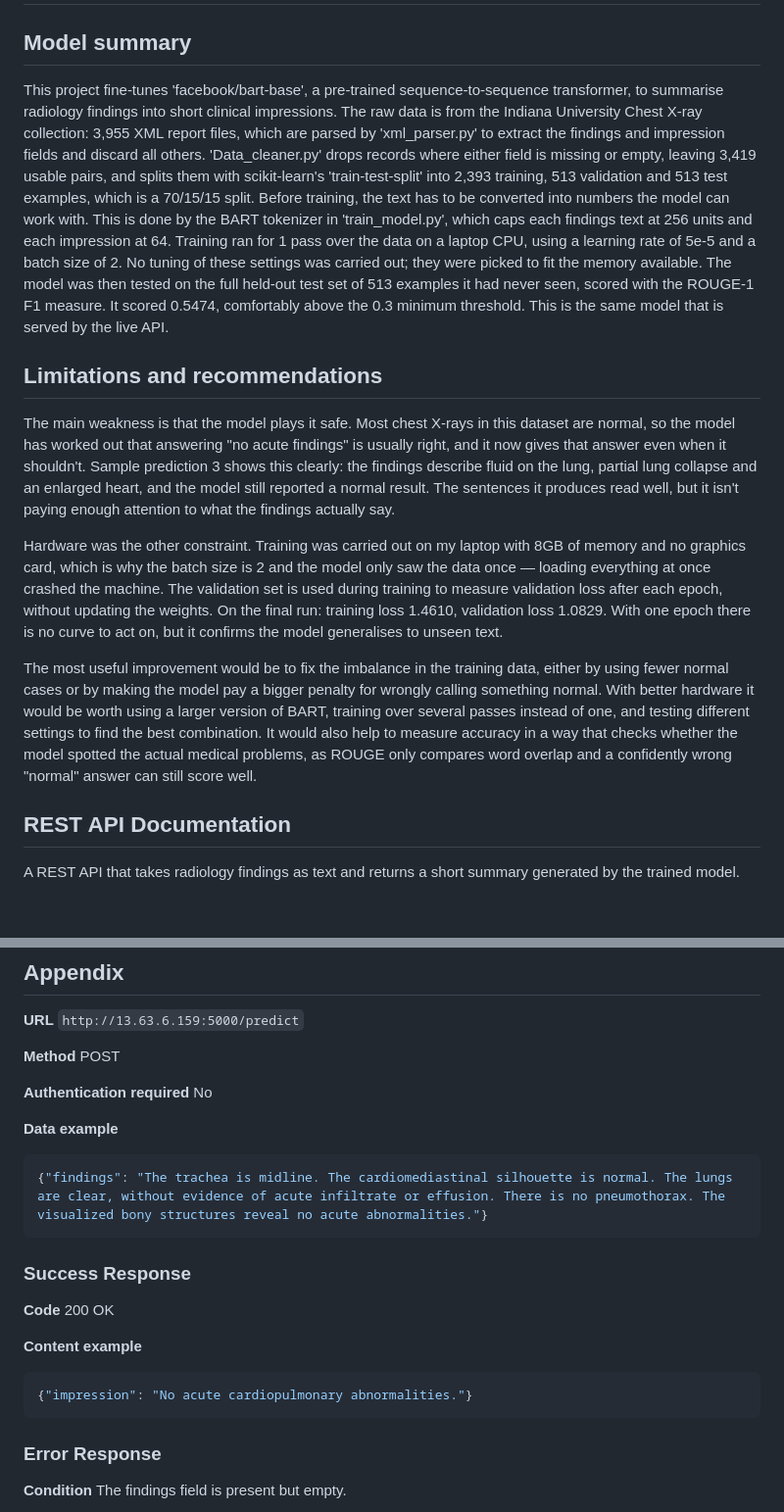
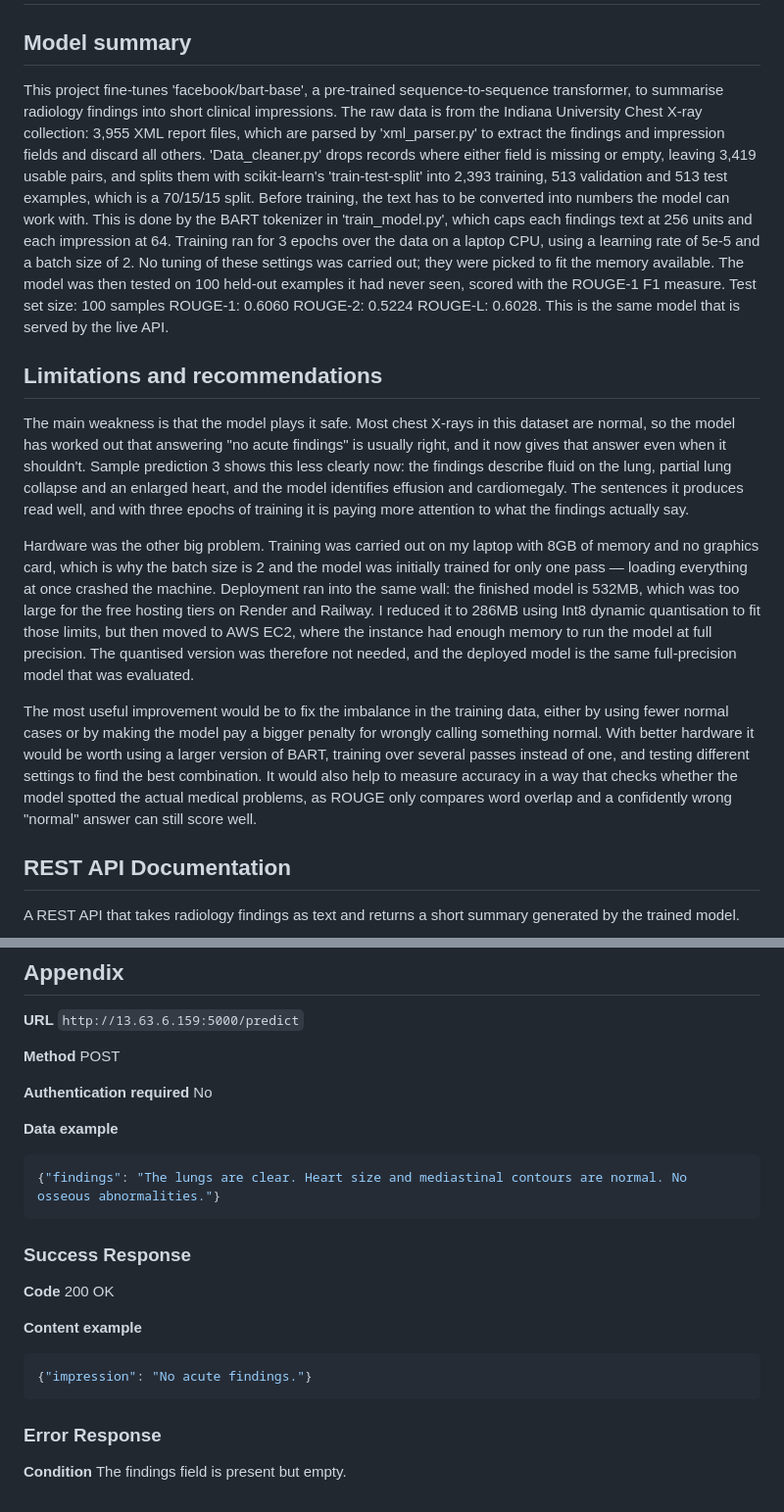
Before and after one commit to abilaschvijikaran-creator/abilaschVijikaran, a Markdown page: Documentation.md, 2 parts joined by grey strips. Shown at 98% size. GitHub-like rendering; blank space fills up the shorter version.

Commit message:
Revise documentation with updated model training info
Updated model training details, including epochs and test results. Revised limitations and recommendations based on improved model performance.

````diff
--- a/Documentation.md
+++ b/Documentation.md
@@ -2,15 +2,18 @@
 
 ## Model summary
 
-This project fine-tunes 'facebook/bart-base', a pre-trained sequence-to-sequence transformer, to summarise radiology findings into short clinical impressions. The raw data is from the Indiana University Chest X-ray collection: 3,955 XML report files, which are parsed by 'xml_parser.py' to extract the findings and impression fields and discard all others. 'Data_cleaner.py' drops records where either field is missing or empty, leaving 3,419 usable pairs, and splits them with scikit-learn's 'train-test-split' into 2,393 training, 513 validation and 513 test examples, which is a 70/15/15 split. Before training, the text has to be converted into numbers the model can work with. This is done by the BART tokenizer in 'train_model.py', which caps each findings text at 256 units and each impression at 64. Training ran for 1 pass over the data on a laptop CPU, using a learning rate of 5e-5 and a batch size of 2. No tuning of these settings was carried out; they were picked to fit the memory available. The model was then tested on the full held-out test set of 513 examples it had never seen, scored with the ROUGE-1 F1 measure. It scored 0.5474, comfortably above the 0.3 minimum threshold. This is the same model that is served by the live API.
+This project fine-tunes 'facebook/bart-base', a pre-trained sequence-to-sequence transformer, to summarise radiology findings into short clinical impressions. The raw data is from the Indiana University Chest X-ray collection: 3,955 XML report files, which are parsed by 'xml_parser.py' to extract the findings and impression fields and discard all others. 'Data_cleaner.py' drops records where either field is missing or empty, leaving 3,419 usable pairs, and splits them with scikit-learn's 'train-test-split' into 2,393 training, 513 validation and 513 test examples, which is a 70/15/15 split. Before training, the text has to be converted into numbers the model can work with. This is done by the BART tokenizer in 'train_model.py', which caps each findings text at 256 units and each impression at 64. Training ran for 3 epochs over the data on a laptop CPU, using a learning rate of 5e-5 and a batch size of 2. No tuning of these settings was carried out; they were picked to fit the memory available. The model was then tested on 100 held-out examples it had never seen, scored with the ROUGE-1 F1 measure. Test set size: 100 samples
+ROUGE-1: 0.6060
+ROUGE-2: 0.5224
+ROUGE-L: 0.6028. This is the same model that is served by the live API.
 
 ## Limitations and recommendations
 
-The main weakness is that the model plays it safe. Most chest X-rays in this dataset are normal, so the model has worked out that answering "no acute findings" is usually right, and it now gives that answer even when it shouldn't. Sample prediction 3 shows this clearly: the findings describe fluid on the lung, partial lung collapse and an enlarged heart, and the model still reported a normal result. The sentences it produces read well, but it isn't paying enough attention to what the findings actually say.
+The main weakness is that the model plays it safe. Most chest X-rays in this dataset are normal, so the model has worked out that answering \"no acute findings\" is usually right, and it now gives that answer even when it shouldn't. Sample prediction 3 shows this less clearly now: the findings describe fluid on the lung, partial lung collapse and an enlarged heart, and the model identifies effusion and cardiomegaly. The sentences it produces read well, and with three epochs of training it is paying more attention to what the findings actually say.
 
-Hardware was the other constraint. Training was carried out on my laptop with 8GB of memory and no graphics card, which is why the batch size is 2 and the model only saw the data once — loading everything at once crashed the machine. The validation set is used during training to measure validation loss after each epoch, without updating the weights. On the final run: training loss 1.4610, validation loss 1.0829. With one epoch there is no curve to act on, but it confirms the model generalises to unseen text.
+Hardware was the other big problem. Training was carried out on my laptop with 8GB of memory and no graphics card, which is why the batch size is 2 and the model was initially trained for only one pass — loading everything at once crashed the machine. Deployment ran into the same wall: the finished model is 532MB, which was too large for the free hosting tiers on Render and Railway. I reduced it to 286MB using Int8 dynamic quantisation to fit those limits, but then moved to AWS EC2, where the instance had enough memory to run the model at full precision. The quantised version was therefore not needed, and the deployed model is the same full-precision model that was evaluated.
 
-The most useful improvement would be to fix the imbalance in the training data, either by using fewer normal cases or by making the model pay a bigger penalty for wrongly calling something normal. With better hardware it would be worth using a larger version of BART, training over several passes instead of one, and testing different settings to find the best combination. It would also help to measure accuracy in a way that checks whether the model spotted the actual medical problems, as ROUGE only compares word overlap and a confidently wrong "normal" answer can still score well.
+The most useful improvement would be to fix the imbalance in the training data, either by using fewer normal cases or by making the model pay a bigger penalty for wrongly calling something normal. With better hardware it would be worth using a larger version of BART, training over several passes instead of one, and testing different settings to find the best combination. It would also help to measure accuracy in a way that checks whether the model spotted the actual medical problems, as ROUGE only compares word overlap and a confidently wrong \"normal\" answer can still score well.
 
 ## REST API Documentation
 
@@ -27,7 +30,7 @@ A REST API that takes radiology findings as text and returns a short summary gen
 **Data example**
 
 ```json
-{"findings": "The trachea is midline. The cardiomediastinal silhouette is normal. The lungs are clear, without evidence of acute infiltrate or effusion. There is no pneumothorax. The visualized bony structures reveal no acute abnormalities."}
+{"findings": "The lungs are clear. Heart size and mediastinal contours are normal. No osseous abnormalities."}
 ```
 
 ### Success Response
@@ -37,7 +40,7 @@ A REST API that takes radiology findings as text and returns a short summary gen
 **Content example**
 
 ```json
-{"impression": "No acute cardiopulmonary abnormalities."}
+{"impression": "No acute findings."}
 ```
 
 ### Error Response
````
